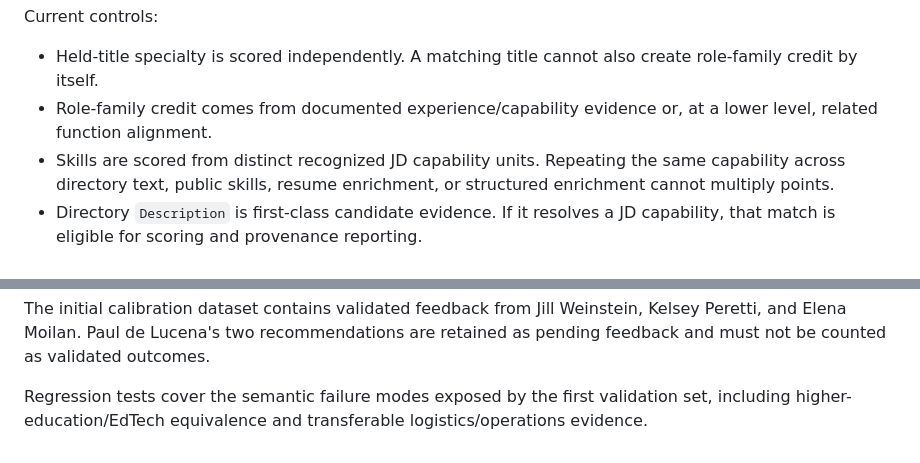
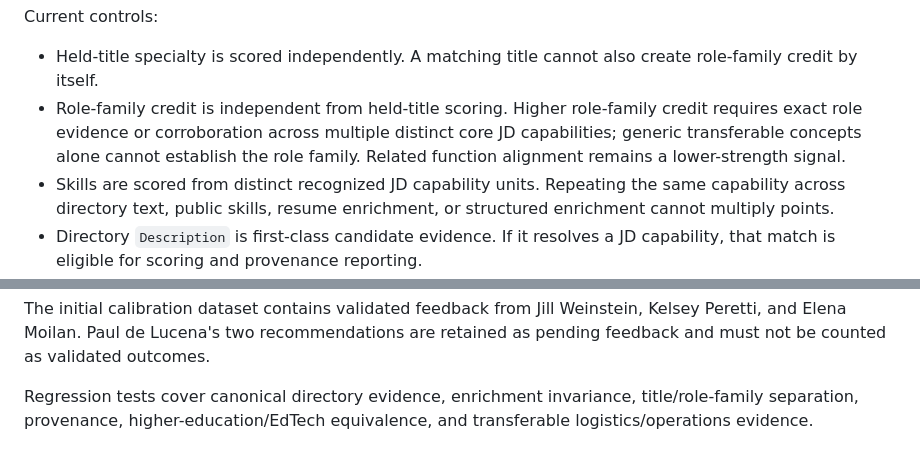
Before and after one commit to irvinthev/Ex-GH-Layoff-Repo, a Markdown page: PLACEMENT.md, 2 parts joined by grey strips. Drawn GitHub-style.

Commit message:
Update Placement scoring controls and regressions

```diff
--- a/PLACEMENT.md
+++ b/PLACEMENT.md
@@ -31,7 +31,7 @@ Seniority and location/work model are retained as **validation signals** (10 poi
 Current controls:
 
 - Held-title specialty is scored independently. A matching title cannot also create role-family credit by itself.
-- Role-family credit comes from documented experience/capability evidence or, at a lower level, related function alignment.
+- Role-family credit is independent from held-title scoring. Higher role-family credit requires exact role evidence or corroboration across multiple distinct core JD capabilities; generic transferable concepts alone cannot establish the role family. Related function alignment remains a lower-strength signal.
 - Skills are scored from distinct recognized JD capability units. Repeating the same capability across directory text, public skills, resume enrichment, or structured enrichment cannot multiply points.
 - Directory `Description` is first-class candidate evidence. If it resolves a JD capability, that match is eligible for scoring and provenance reporting.
 - Preferred/optional JD sections do not supply core qualification points.
@@ -99,4 +99,4 @@ Outcome strength is an analysis field, not a scoring input:
 
 The initial calibration dataset contains validated feedback from Jill Weinstein, Kelsey Peretti, and Elena Moilan. Paul de Lucena's two recommendations are retained as pending feedback and must not be counted as validated outcomes.
 
-Regression tests cover the semantic failure modes exposed by the first validation set, including higher-education/EdTech equivalence and transferable logistics/operations evidence.
+Regression tests cover canonical directory evidence, enrichment invariance, title/role-family separation, provenance, higher-education/EdTech equivalence, and transferable logistics/operations evidence.
```
